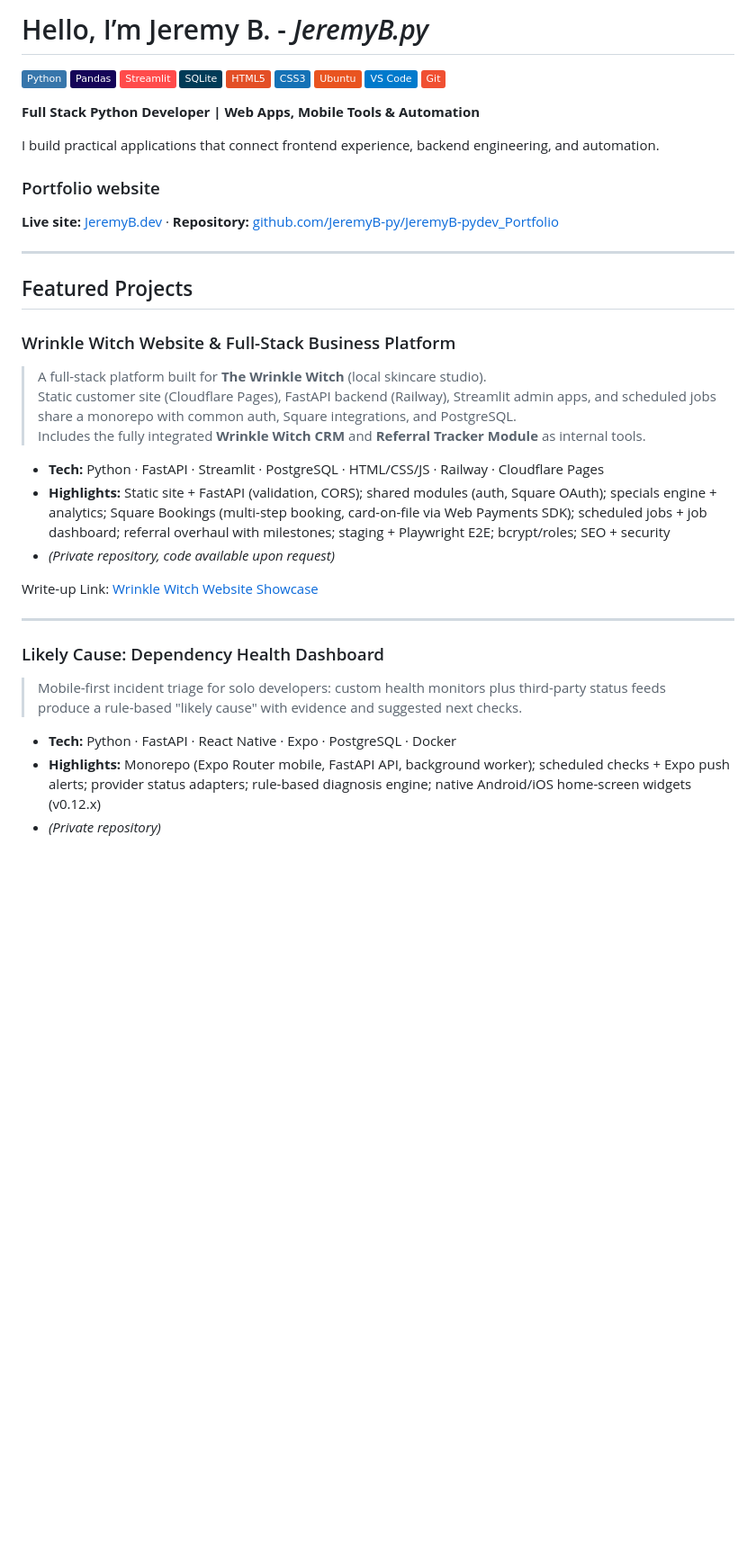
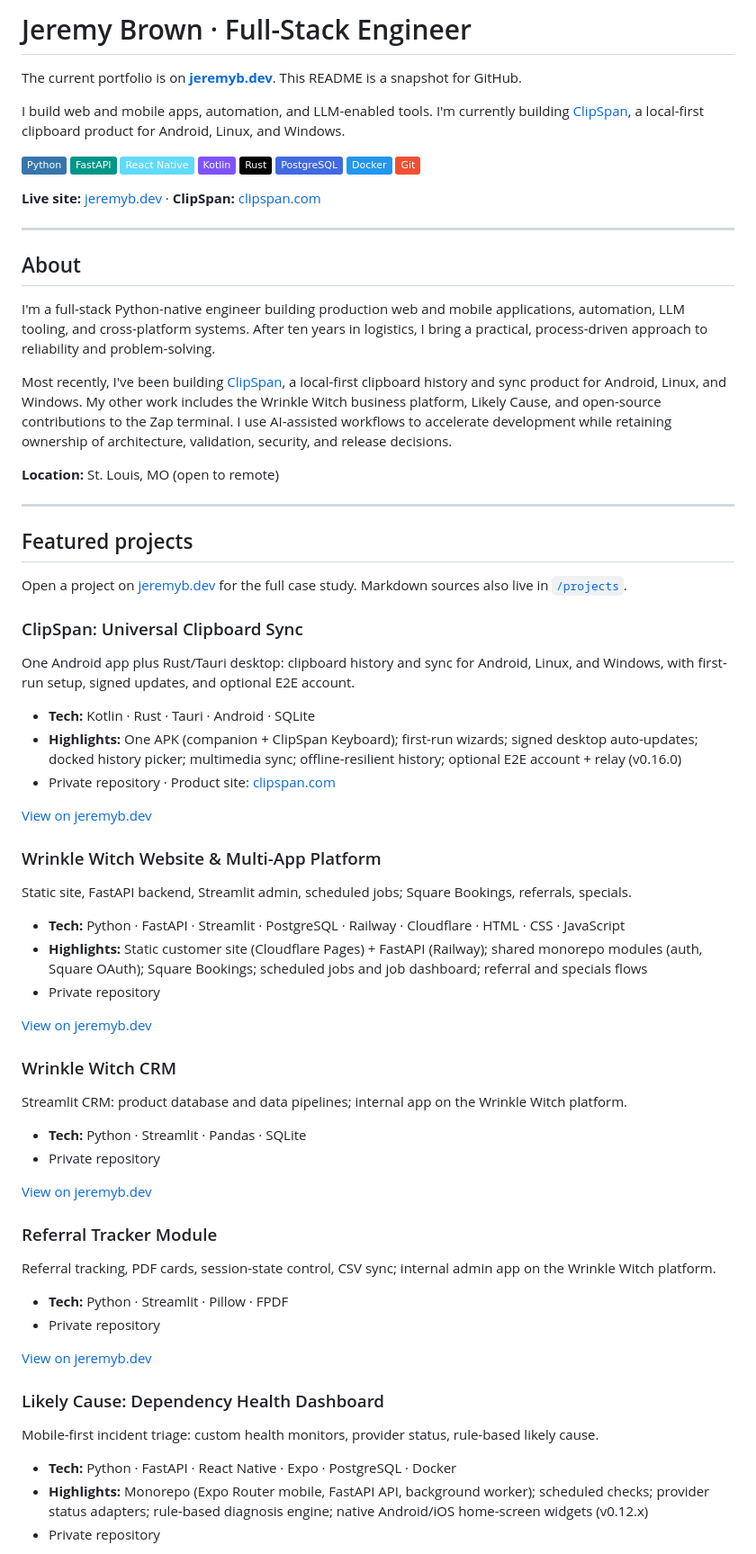
Before and after one commit to JeremyB-py/JeremyB-pydev_Portfolio, a Markdown page: README.md, the part around one of its changes. Shown at 90% size. Rendered like a GitHub page; badges without logos; blank space fills up the shorter version.

```diff
--- a/README.md
+++ b/README.md
@@ -1,44 +1,79 @@
-# Hello, I’m Jeremy B. - *JeremyB.py*
+# Jeremy Brown · Full-Stack Engineer
+
+The current portfolio is on **[jeremyb.dev](https://jeremyb.dev)**. This README is a snapshot for GitHub.
+
+I build web and mobile apps, automation, and LLM-enabled tools. I'm currently building [ClipSpan](https://jeremyb.dev/projects/clipspan/), a local-first clipboard product for Android, Linux, and Windows.
 
 ![Python](https://img.shields.io/badge/Python-3776AB?logo=python&logoColor=white)
-![Pandas](https://img.shields.io/badge/Pandas-150458?logo=pandas&logoColor=white)
-![Streamlit](https://img.shields.io/badge/Streamlit-FF4B4B?logo=streamlit&logoColor=white)
-![SQLite](https://img.shields.io/badge/SQLite-003B57?logo=sqlite&logoColor=white)
-![HTML5](https://img.shields.io/badge/HTML5-E34F26?logo=html5&logoColor=white)
-![CSS3](https://img.shields.io/badge/CSS3-1572B6?logo=css3&logoColor=white)
-![Ubuntu](https://img.shields.io/badge/Ubuntu-E95420?logo=ubuntu&logoColor=white)
-![VS Code](https://img.shields.io/badge/VS%20Code-007ACC?logo=visual-studio-code&logoColor=white)
+![FastAPI](https://img.shields.io/badge/FastAPI-009688?logo=fastapi&logoColor=white)
+![React%20Native](https://img.shields.io/badge/React%20Native-61DAFB?logo=react&logoColor=black)
+![Kotlin](https://img.shields.io/badge/Kotlin-7F52FF?logo=kotlin&logoColor=white)
+![Rust](https://img.shields.io/badge/Rust-000000?logo=rust&logoColor=white)
+![PostgreSQL](https://img.shields.io/badge/PostgreSQL-4169E1?logo=postgresql&logoColor=white)
+![Docker](https://img.shields.io/badge/Docker-2496ED?logo=docker&logoColor=white)
 ![Git](https://img.shields.io/badge/Git-F05032?logo=git&logoColor=white)
 
-
-**Full Stack Python Developer | Web Apps, Mobile Tools & Automation**
-
-I build practical applications that connect frontend experience, backend engineering, and automation.
-
-### Portfolio website
-**Live site:** [JeremyB.dev](https://jeremyb.dev) · **Repository:** [github.com/JeremyB-py/JeremyB-pydev_Portfolio](https://github.com/JeremyB-py/JeremyB-pydev_Portfolio)
+**Live site:** [jeremyb.dev](https://jeremyb.dev) · **ClipSpan:** [clipspan.com](https://clipspan.com/)
 
 ---
 
-## Featured Projects
+## About
 
-### Wrinkle Witch Website & Full-Stack Business Platform
-> A full-stack platform built for **The Wrinkle Witch** (local skincare studio).
-> Static customer site (Cloudflare Pages), FastAPI backend (Railway), Streamlit admin apps, and scheduled jobs share a monorepo with common auth, Square integrations, and PostgreSQL.
-> Includes the fully integrated **Wrinkle Witch CRM** and **Referral Tracker Module** as internal tools.
+I'm a full-stack Python-native engineer building production web and mobile applications, automation, LLM tooling, and cross-platform systems. After ten years in logistics, I bring a practical, process-driven approach to reliability and problem-solving.
 
-- **Tech:** Python · FastAPI · Streamlit · PostgreSQL · HTML/CSS/JS · Railway · Cloudflare Pages
-- **Highlights:** Static site + FastAPI (validation, CORS); shared modules (auth, Square OAuth); specials engine + analytics; Square Bookings (multi-step booking, card-on-file via Web Payments SDK); scheduled jobs + job dashboard; referral overhaul with milestones; staging + Playwright E2E; bcrypt/roles; SEO + security
-- *(Private repository, code available upon request)*
+Most recently, I've been building [ClipSpan](https://jeremyb.dev/projects/clipspan/), a local-first clipboard history and sync product for Android, Linux, and Windows. My other work includes the Wrinkle Witch business platform, Likely Cause, and open-source contributions to the Zap terminal. I use AI-assisted workflows to accelerate development while retaining ownership of architecture, validation, security, and release decisions.
 
-Write-up Link: [Wrinkle Witch Website Showcase](https://github.com/JeremyB-py/JeremyB-pydev_Portfolio/blob/main/projects/wrinkle_witch_website.md)
+**Location:** St. Louis, MO (open to remote)
 
 ---
 
+## Featured projects
+
+Open a project on [jeremyb.dev](https://jeremyb.dev) for the full case study. Markdown sources also live in [`/projects`](./projects).
+
+### ClipSpan: Universal Clipboard Sync
+
+One Android app plus Rust/Tauri desktop: clipboard history and sync for Android, Linux, and Windows, with first-run setup, signed updates, and optional E2E account.
+
+- **Tech:** Kotlin · Rust · Tauri · Android · SQLite
+- **Highlights:** One APK (companion + ClipSpan Keyboard); first-run wizards; signed desktop auto-updates; docked history picker; multimedia sync; offline-resilient history; optional E2E account + relay (v0.16.0)
+- Private repository · Product site: [clipspan.com](https://clipspan.com/)
+
+[View on jeremyb.dev](https://jeremyb.dev/projects/clipspan/)
+
+### Wrinkle Witch Website & Multi-App Platform
+
+Static site, FastAPI backend, Streamlit admin, scheduled jobs; Square Bookings, referrals, specials.
+
+- **Tech:** Python · FastAPI · Streamlit · PostgreSQL · Railway · Cloudflare · HTML · CSS · JavaScript
+- **Highlights:** Static customer site (Cloudflare Pages) + FastAPI (Railway); shared monorepo modules (auth, Square OAuth); Square Bookings; scheduled jobs and job dashboard; referral and specials flows
+- Private repository
+
+[View on jeremyb.dev](https://jeremyb.dev/projects/wrinkle-website/)
+
+### Wrinkle Witch CRM
+
+Streamlit CRM: product database and data pipelines; internal app on the Wrinkle Witch platform.
+
+- **Tech:** Python · Streamlit · Pandas · SQLite
+- Private repository
+
+[View on jeremyb.dev](https://jeremyb.dev/projects/wrinkle-crm/)
+
+### Referral Tracker Module
+
+Referral tracking, PDF cards, session-state control, CSV sync; internal admin app on the Wrinkle Witch platform.
+
+- **Tech:** Python · Streamlit · Pillow · FPDF
+- Private repository
+
+[View on jeremyb.dev](https://jeremyb.dev/projects/referral-tracker/)
+
 ### Likely Cause: Dependency Health Dashboard
-> Mobile-first incident triage for solo developers: custom health monitors plus third-party status feeds produce a rule-based "likely cause" with evidence and suggested next checks.
+
+Mobile-first incident triage: custom health monitors, provider status, rule-based likely cause.
 
 - **Tech:** Python · FastAPI · React Native · Expo · PostgreSQL · Docker
-- **Highlights:** Monorepo (Expo Router mobile, FastAPI API, background worker); scheduled checks + Expo push alerts; provider status adapters; rule-based diagnosis engine; native Android/iOS home-screen widgets (v0.12.x)
-- *(Private repository)*
+- **Highlights:** Monorepo (Expo Router mobile, FastAPI API, background worker); scheduled checks; provider status adapters; rule-based diagnosis engine; native Android/iOS home-screen widgets (v0.12.x)
+- Private repository
 
```
Also changed, not shown: other parts of README.md (+30 -75 lines).
